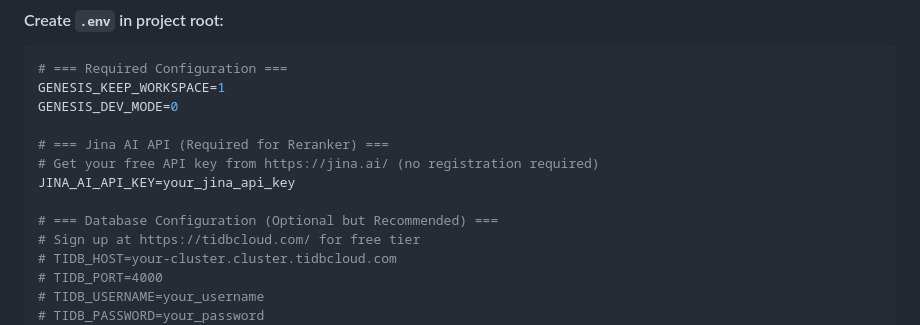
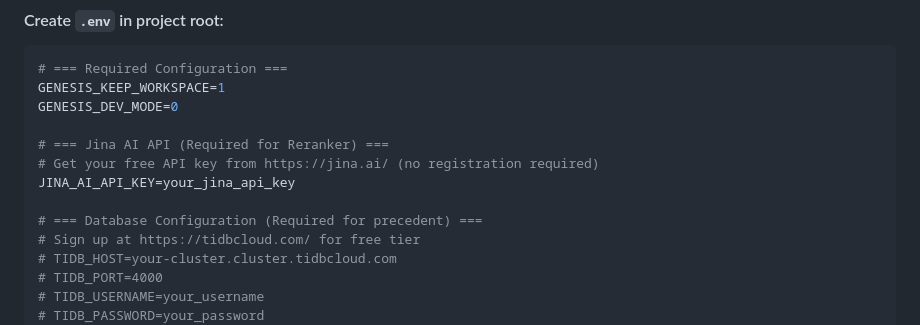
Before and after one commit to pr0ta9/Genesis, a Markdown page: README.md, the part around the change. Rendered like a GitHub page.

```diff
--- a/README.md
+++ b/README.md
@@ -74,7 +74,7 @@ GENESIS_DEV_MODE=0
 # Get your free API key from https://jina.ai/ (no registration required)
 JINA_AI_API_KEY=your_jina_api_key
 
-# === Database Configuration (Optional but Recommended) ===
+# === Database Configuration (Required for precedent) ===
 # Sign up at https://tidbcloud.com/ for free tier
 # TIDB_HOST=your-cluster.cluster.tidbcloud.com
 # TIDB_PORT=4000
```
